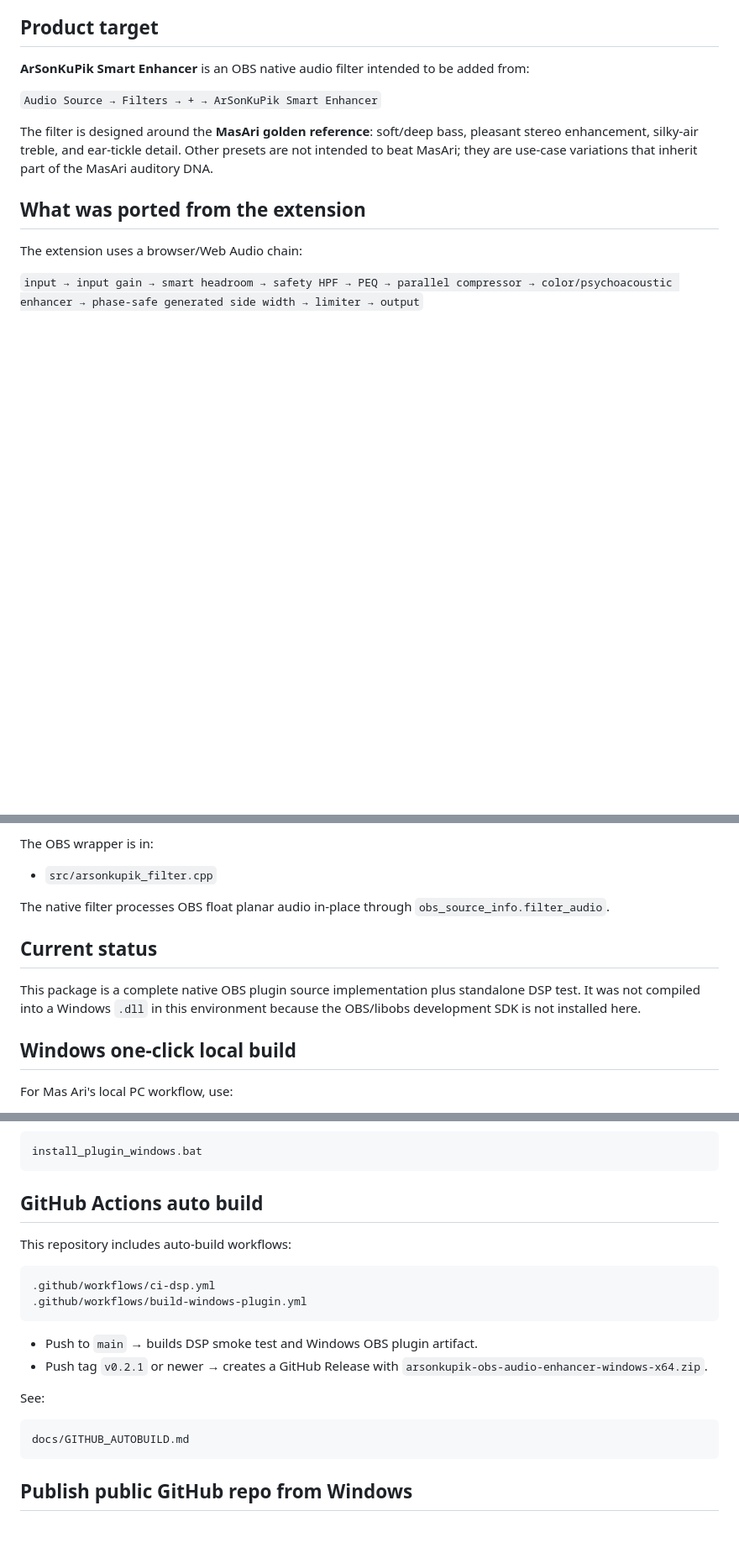
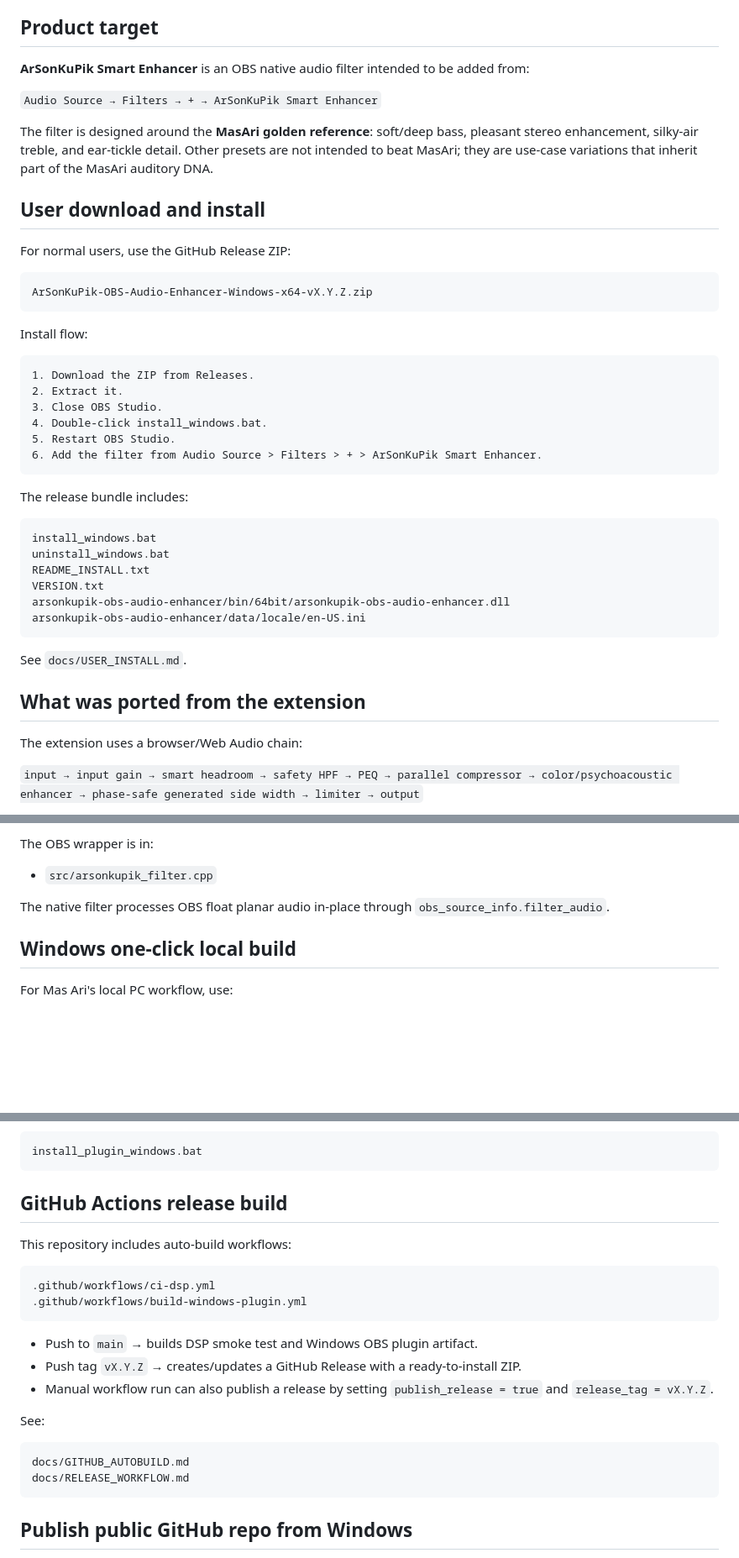
Before and after one commit to masarray/arsonkupik-obs-audio-enhancer, a Markdown page: README.md, 3 parts joined by grey strips. Shown at 84% size. Rendered like a GitHub page; blank space fills up the shorter version.

Commit message:
Document ready-to-install release package

````diff
--- a/README.md
+++ b/README.md
@@ -9,6 +9,38 @@ Native OBS audio filter source package based on the ArSonKuPik Chrome extension
 `Audio Source → Filters → + → ArSonKuPik Smart Enhancer`
 
 The filter is designed around the **MasAri golden reference**: soft/deep bass, pleasant stereo enhancement, silky-air treble, and ear-tickle detail. Other presets are not intended to beat MasAri; they are use-case variations that inherit part of the MasAri auditory DNA.
+
+## User download and install
+
+For normal users, use the GitHub Release ZIP:
+
+```text
+ArSonKuPik-OBS-Audio-Enhancer-Windows-x64-vX.Y.Z.zip
+```
+
+Install flow:
+
+```text
+1. Download the ZIP from Releases.
+2. Extract it.
+3. Close OBS Studio.
+4. Double-click install_windows.bat.
+5. Restart OBS Studio.
+6. Add the filter from Audio Source > Filters > + > ArSonKuPik Smart Enhancer.
+```
+
+The release bundle includes:
+
+```text
+install_windows.bat
+uninstall_windows.bat
+README_INSTALL.txt
+VERSION.txt
+arsonkupik-obs-audio-enhancer/bin/64bit/arsonkupik-obs-audio-enhancer.dll
+arsonkupik-obs-audio-enhancer/data/locale/en-US.ini
+```
+
+See `docs/USER_INSTALL.md`.
 
 ## What was ported from the extension
 
@@ -130,11 +161,6 @@ The OBS wrapper is in:
 
 The native filter processes OBS float planar audio in-place through `obs_source_info.filter_audio`.
 
-## Current status
-
-This package is a complete native OBS plugin source implementation plus standalone DSP test. It was not compiled into a Windows `.dll` in this environment because the OBS/libobs development SDK is not installed here.
-
-
 ## Windows one-click local build
 
 For Mas Ari's local PC workflow, use:
@@ -163,7 +189,7 @@ To install after building:
 install_plugin_windows.bat
 ```
 
-## GitHub Actions auto build
+## GitHub Actions release build
 
 This repository includes auto-build workflows:
 
@@ -173,12 +199,14 @@ This repository includes auto-build workflows:
 ```
 
 - Push to `main` → builds DSP smoke test and Windows OBS plugin artifact.
-- Push tag `v0.2.1` or newer → creates a GitHub Release with `arsonkupik-obs-audio-enhancer-windows-x64.zip`.
+- Push tag `vX.Y.Z` → creates/updates a GitHub Release with a ready-to-install ZIP.
+- Manual workflow run can also publish a release by setting `publish_release = true` and `release_tag = vX.Y.Z`.
 
 See:
 
 ```text
 docs/GITHUB_AUTOBUILD.md
+docs/RELEASE_WORKFLOW.md
 ```
 
 ## Publish public GitHub repo from Windows
````
Also changed, not shown: other parts of README.md (+0 -2 lines).
